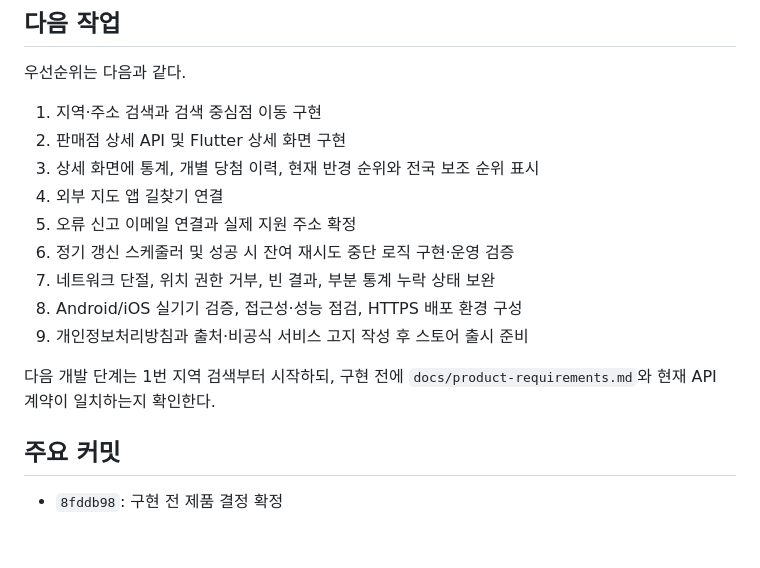
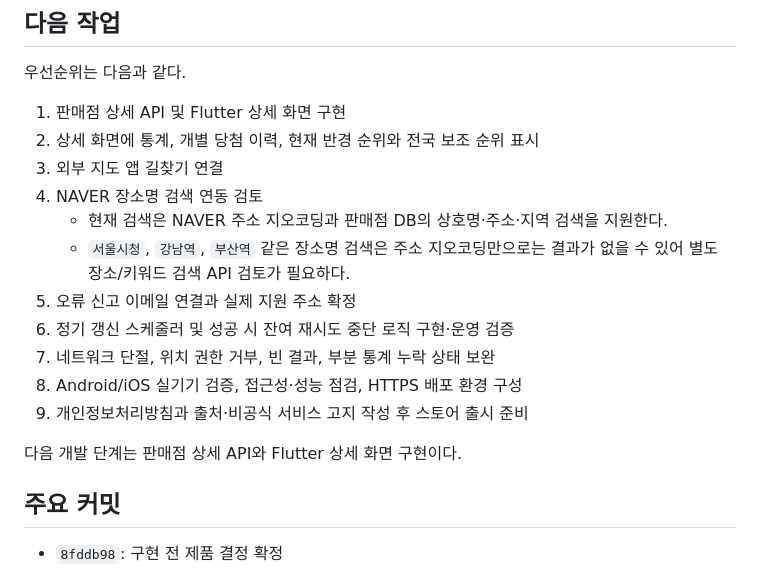
Before and after one commit to Twibap/lottoShopScanner, a Markdown page: docs/handoff.md, the part around the change. Drawn GitHub-style; blank space fills up the shorter version.

Commit message:
docs: record deferred place name search

```diff
--- a/docs/handoff.md
+++ b/docs/handoff.md
@@ -111,17 +111,19 @@ flutter test
 
 우선순위는 다음과 같다.
 
-1. 지역·주소 검색과 검색 중심점 이동 구현
-2. 판매점 상세 API 및 Flutter 상세 화면 구현
-3. 상세 화면에 통계, 개별 당첨 이력, 현재 반경 순위와 전국 보조 순위 표시
-4. 외부 지도 앱 길찾기 연결
+1. 판매점 상세 API 및 Flutter 상세 화면 구현
+2. 상세 화면에 통계, 개별 당첨 이력, 현재 반경 순위와 전국 보조 순위 표시
+3. 외부 지도 앱 길찾기 연결
+4. NAVER 장소명 검색 연동 검토
+   - 현재 검색은 NAVER 주소 지오코딩과 판매점 DB의 상호명·주소·지역 검색을 지원한다.
+   - `서울시청`, `강남역`, `부산역` 같은 장소명 검색은 주소 지오코딩만으로는 결과가 없을 수 있어 별도 장소/키워드 검색 API 검토가 필요하다.
 5. 오류 신고 이메일 연결과 실제 지원 주소 확정
 6. 정기 갱신 스케줄러 및 성공 시 잔여 재시도 중단 로직 구현·운영 검증
 7. 네트워크 단절, 위치 권한 거부, 빈 결과, 부분 통계 누락 상태 보완
 8. Android/iOS 실기기 검증, 접근성·성능 점검, HTTPS 배포 환경 구성
 9. 개인정보처리방침과 출처·비공식 서비스 고지 작성 후 스토어 출시 준비
 
-다음 개발 단계는 1번 지역 검색부터 시작하되, 구현 전에 `docs/product-requirements.md`와 현재 API 계약이 일치하는지 확인한다.
+다음 개발 단계는 판매점 상세 API와 Flutter 상세 화면 구현이다.
 
 ## 주요 커밋
 
```
